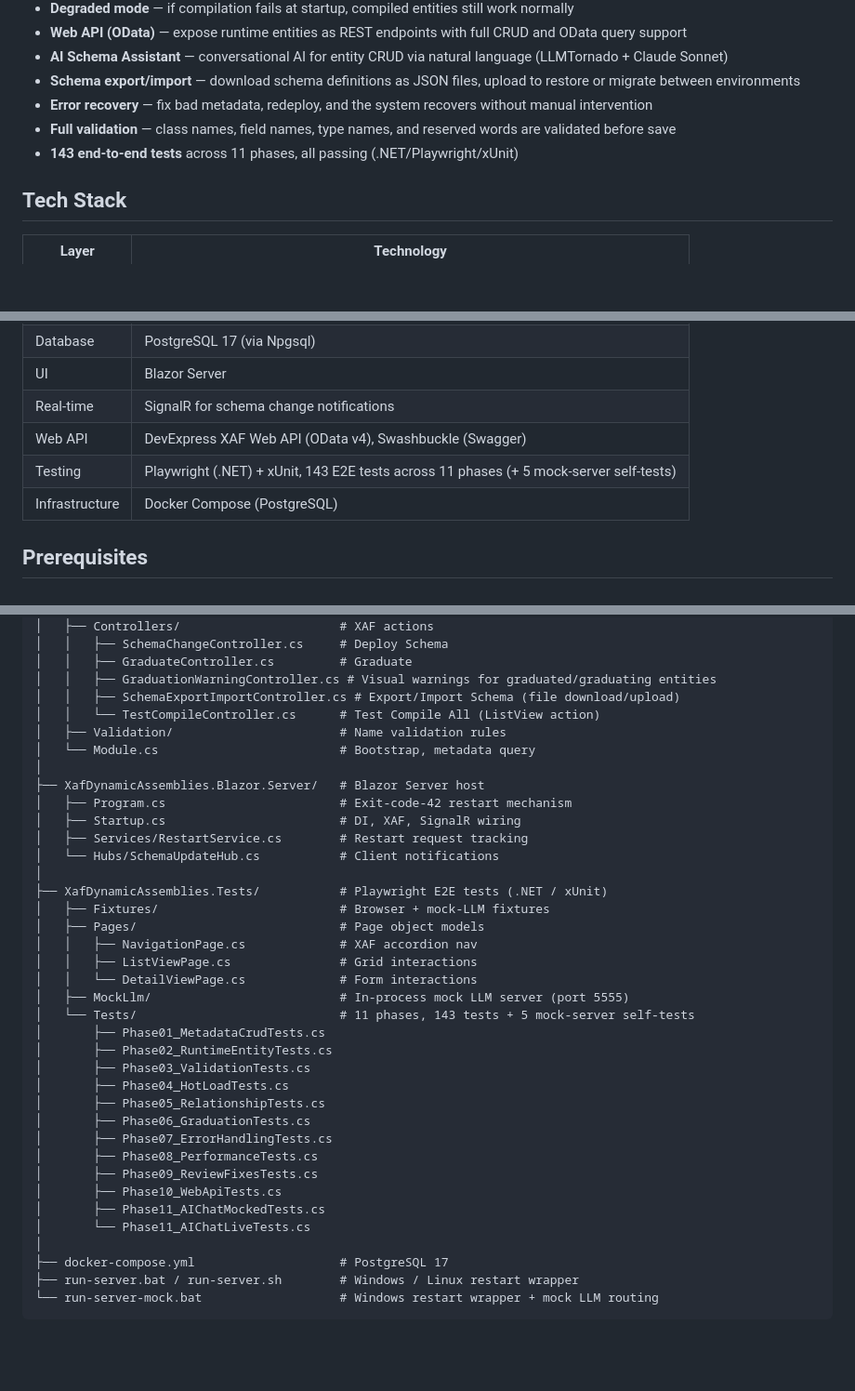
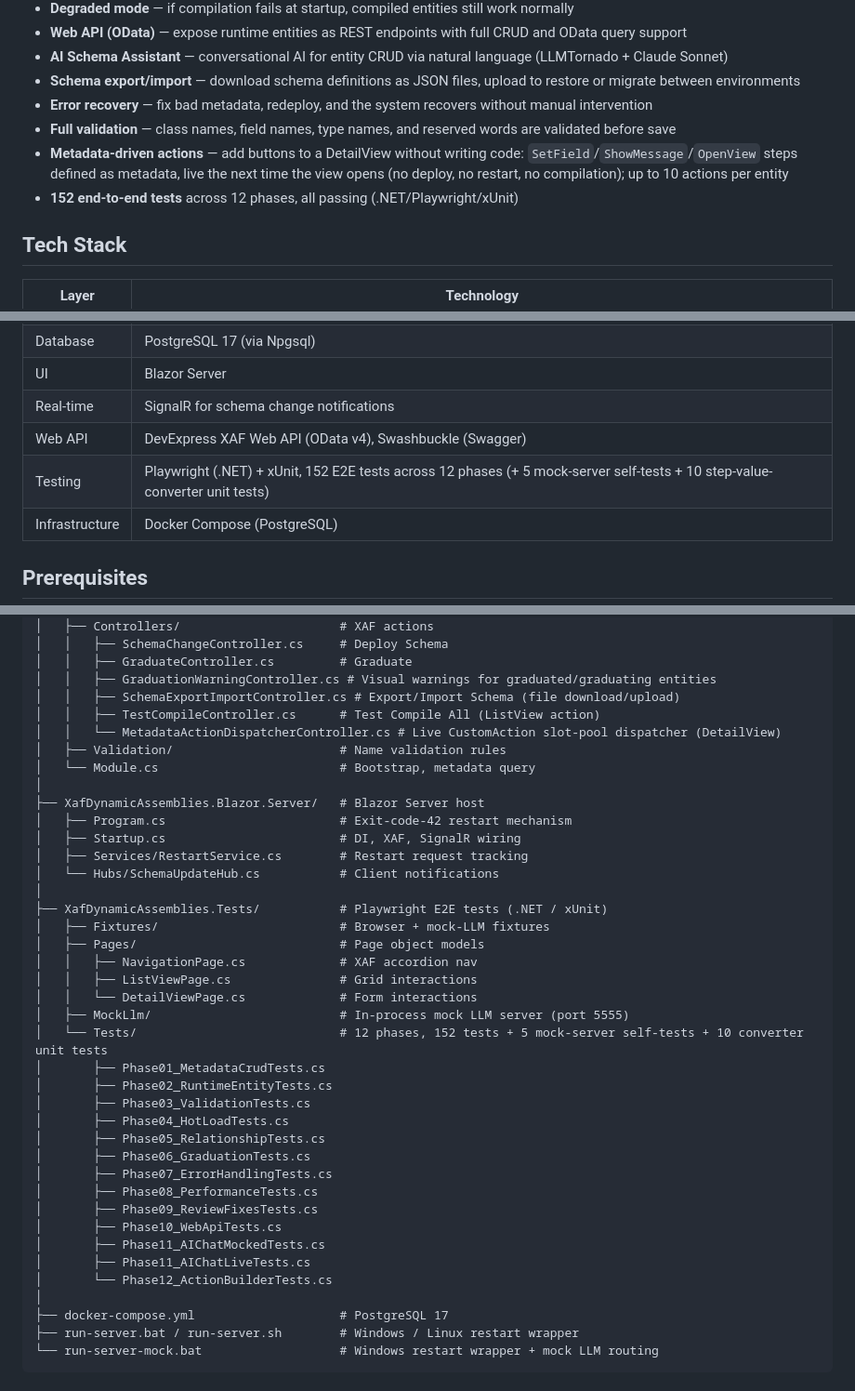
Before and after one commit to MBrekhof/XafDynamicAssemblies, a Markdown page: README.md, 3 parts joined by grey strips. Shown at 93% size. Rendered like a GitHub page; blank space fills up the shorter version.

Commit message:
docs: document metadata-driven action builder (ACT-001)

```diff
--- a/README.md
+++ b/README.md
@@ -28,7 +28,8 @@ The entire cycle takes seconds. No developer intervention required.
 - **Schema export/import** — download schema definitions as JSON files, upload to restore or migrate between environments
 - **Error recovery** — fix bad metadata, redeploy, and the system recovers without manual intervention
 - **Full validation** — class names, field names, type names, and reserved words are validated before save
-- **143 end-to-end tests** across 11 phases, all passing (.NET/Playwright/xUnit)
+- **Metadata-driven actions** — add buttons to a DetailView without writing code: `SetField`/`ShowMessage`/`OpenView` steps defined as metadata, live the next time the view opens (no deploy, no restart, no compilation); up to 10 actions per entity
+- **152 end-to-end tests** across 12 phases, all passing (.NET/Playwright/xUnit)
 
 ## Tech Stack
 
@@ -41,7 +42,7 @@ The entire cycle takes seconds. No developer intervention required.
 | UI | Blazor Server |
 | Real-time | SignalR for schema change notifications |
 | Web API | DevExpress XAF Web API (OData v4), Swashbuckle (Swagger) |
-| Testing | Playwright (.NET) + xUnit, 143 E2E tests across 11 phases (+ 5 mock-server self-tests) |
+| Testing | Playwright (.NET) + xUnit, 152 E2E tests across 12 phases (+ 5 mock-server self-tests + 10 step-value-converter unit tests) |
 | Infrastructure | Docker Compose (PostgreSQL) |
 
 ## Prerequisites
@@ -210,7 +211,8 @@ XafDynamicAssemblies/
 │   │   ├── GraduateController.cs         # Graduate
 │   │   ├── GraduationWarningController.cs # Visual warnings for graduated/graduating entities
 │   │   ├── SchemaExportImportController.cs # Export/Import Schema (file download/upload)
-│   │   └── TestCompileController.cs      # Test Compile All (ListView action)
+│   │   ├── TestCompileController.cs      # Test Compile All (ListView action)
+│   │   └── MetadataActionDispatcherController.cs # Live CustomAction slot-pool dispatcher (DetailView)
 │   ├── Validation/                       # Name validation rules
 │   └── Module.cs                         # Bootstrap, metadata query
 │
@@ -227,7 +229,7 @@ XafDynamicAssemblies/
 │   │   ├── ListViewPage.cs               # Grid interactions
 │   │   └── DetailViewPage.cs             # Form interactions
 │   ├── MockLlm/                          # In-process mock LLM server (port 5555)
-│   └── Tests/                            # 11 phases, 143 tests + 5 mock-server self-tests
+│   └── Tests/                            # 12 phases, 152 tests + 5 mock-server self-tests + 10 converter unit tests
 │       ├── Phase01_MetadataCrudTests.cs
 │       ├── Phase02_RuntimeEntityTests.cs
 │       ├── Phase03_ValidationTests.cs
@@ -239,7 +241,8 @@ XafDynamicAssemblies/
 │       ├── Phase09_ReviewFixesTests.cs
 │       ├── Phase10_WebApiTests.cs
 │       ├── Phase11_AIChatMockedTests.cs
-│       └── Phase11_AIChatLiveTests.cs
+│       ├── Phase11_AIChatLiveTests.cs
+│       └── Phase12_ActionBuilderTests.cs
 │
 ├── docker-compose.yml                    # PostgreSQL 17
 ├── run-server.bat / run-server.sh        # Windows / Linux restart wrapper
```
Also changed, not shown: other parts of README.md (+2 -0 lines), CLAUDE.md (+10 -0 lines).
